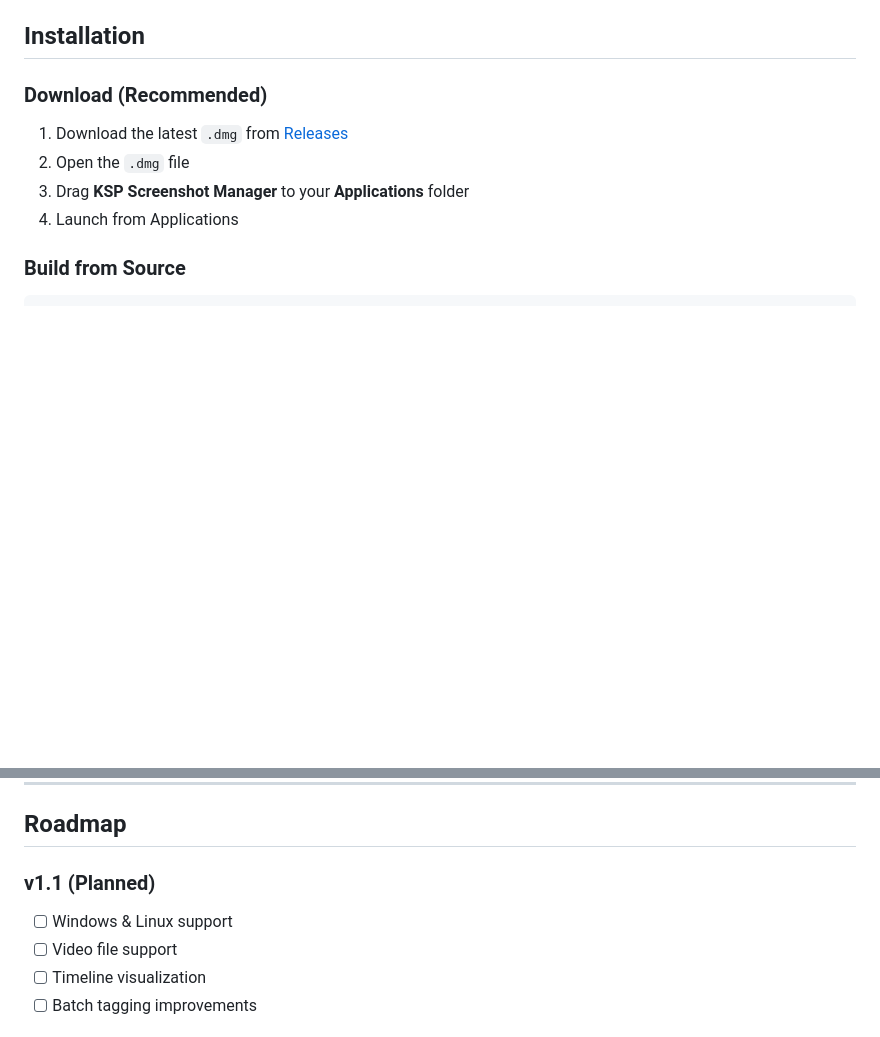
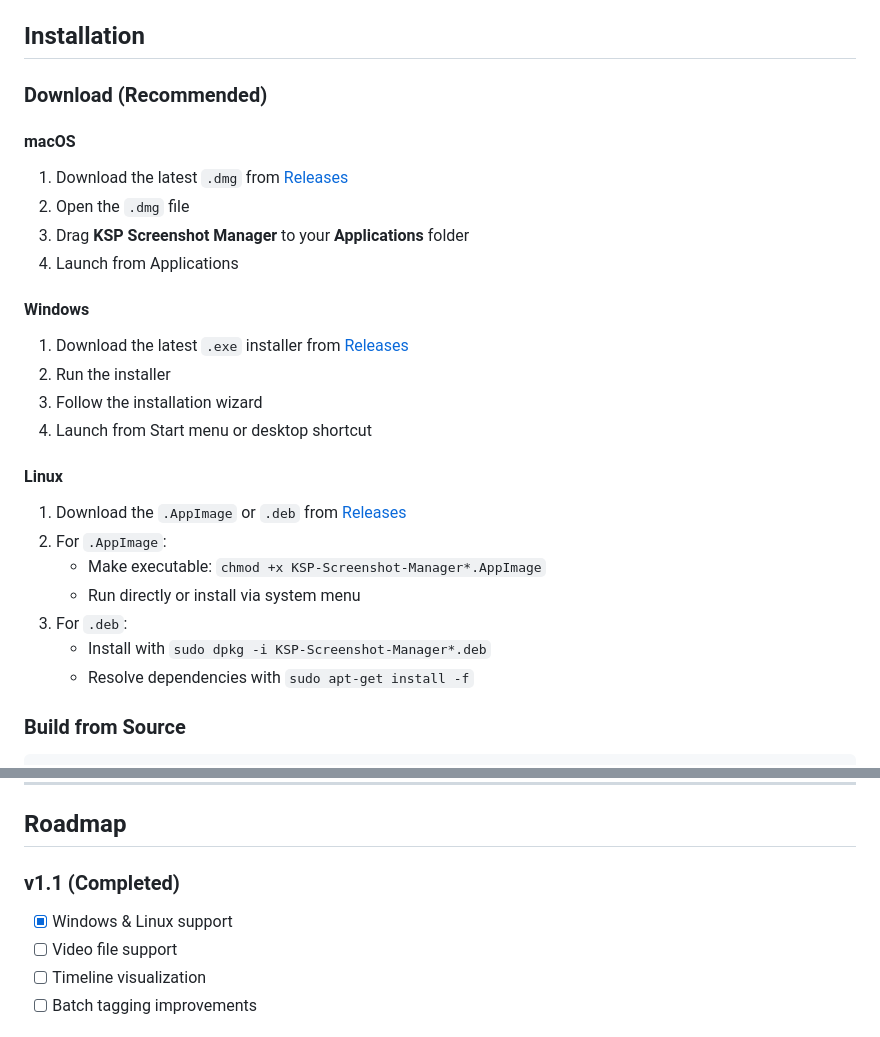
Before and after one commit to pinolallo/ksp-screenshot-manager, a Markdown page: README.md, 2 parts joined by grey strips. Rendered like a GitHub page; blank space fills up the shorter version.

Commit message:
docs: update README with multi-platform support details

```diff
--- a/README.md
+++ b/README.md
@@ -55,10 +55,26 @@ KSP Screenshot Manager is a native macOS application that helps you organize, ta
 
 ### Download (Recommended)
 
+#### macOS
 1. Download the latest `.dmg` from [Releases](https://github.com/pinolallo/ksp-screenshot-manager/releases)
 2. Open the `.dmg` file
 3. Drag **KSP Screenshot Manager** to your **Applications** folder
 4. Launch from Applications
+
+#### Windows
+1. Download the latest `.exe` installer from [Releases](https://github.com/pinolallo/ksp-screenshot-manager/releases)
+2. Run the installer
+3. Follow the installation wizard
+4. Launch from Start menu or desktop shortcut
+
+#### Linux
+1. Download the `.AppImage` or `.deb` from [Releases](https://github.com/pinolallo/ksp-screenshot-manager/releases)
+2. For `.AppImage`:
+   - Make executable: `chmod +x KSP-Screenshot-Manager*.AppImage`
+   - Run directly or install via system menu
+3. For `.deb`:
+   - Install with `sudo dpkg -i KSP-Screenshot-Manager*.deb`
+   - Resolve dependencies with `sudo apt-get install -f`
 
 ### Build from Source
 
@@ -247,8 +263,8 @@ Contributions welcome! Please:
 
 ##  Roadmap
 
-### v1.1 (Planned)
-- [ ] Windows & Linux support
+### v1.1 (Completed)
+- [x] Windows & Linux support
 - [ ] Video file support
 - [ ] Timeline visualization
 - [ ] Batch tagging improvements
```
Also changed, not shown: other parts of README.md (+2 -2 lines).
